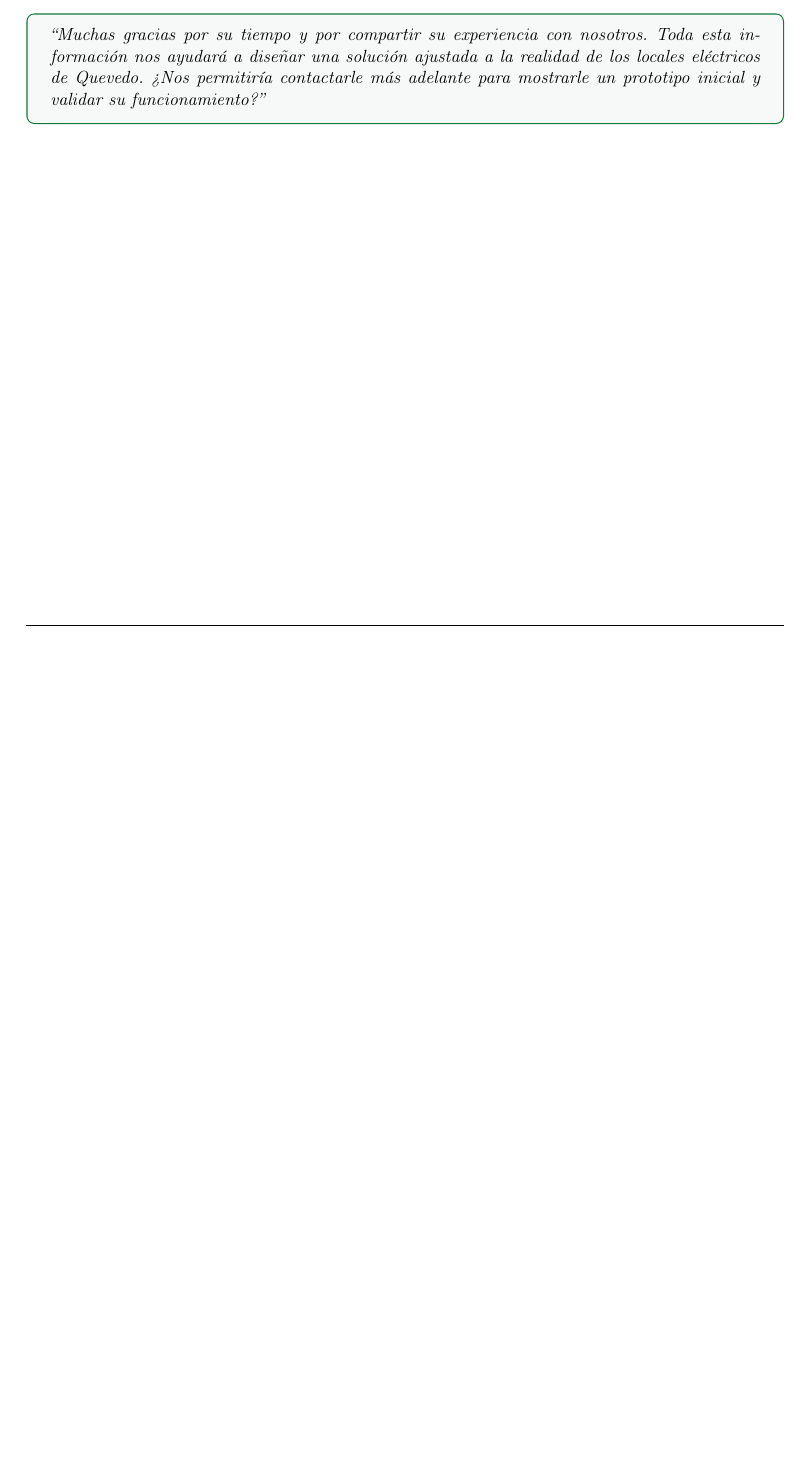
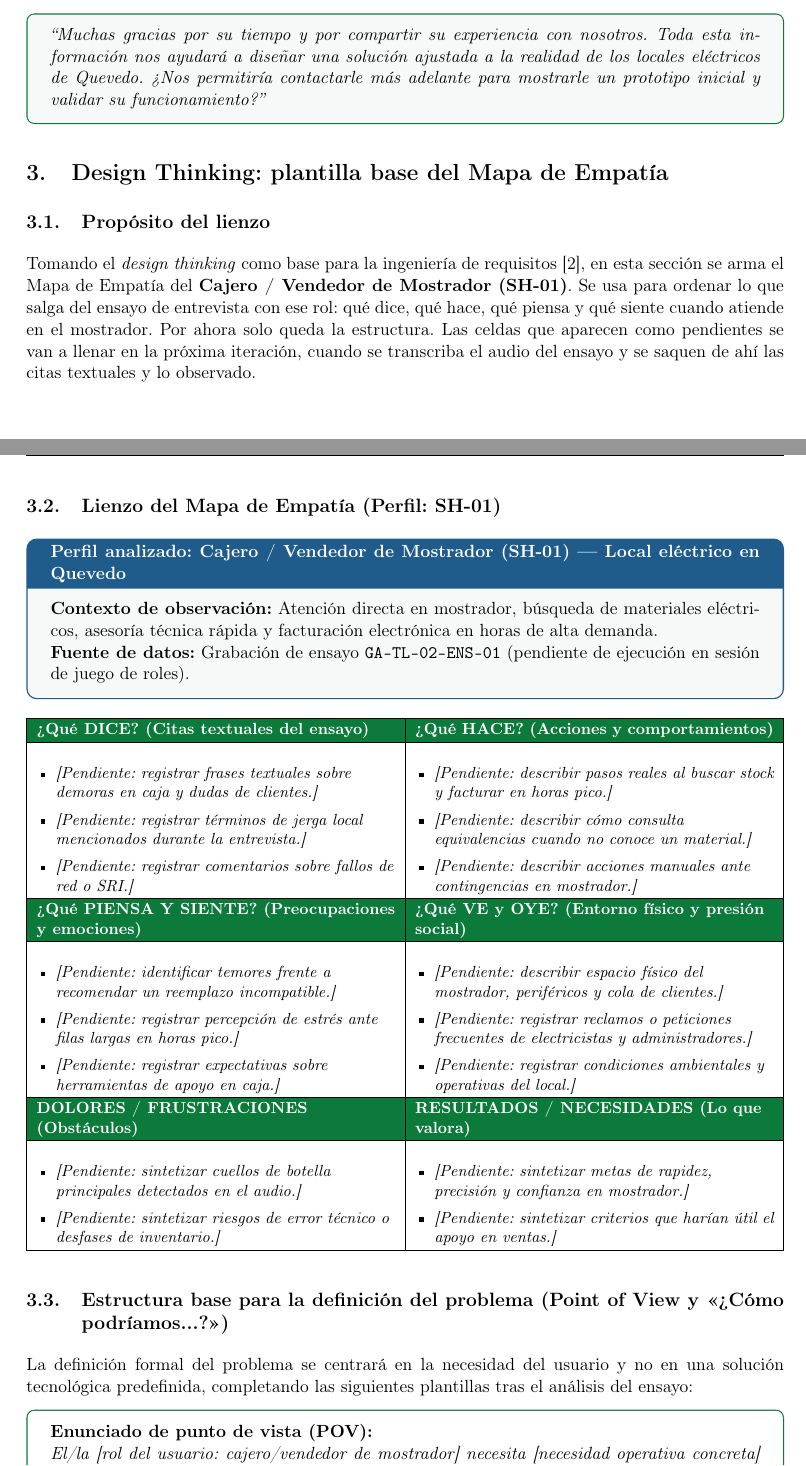
Before and after one commit to jean200525/ISR401-GRV, a LaTeX document (GA/TL-02/main.tex, which reads GA/TL-02/secciones/03_mapa_empatia.tex): part of page 6 of 7 before the commit and two parts of pages 6 and 7 of 8 after it, the two joined at a grey line, cut so that both start at the same text, the shorter picture padded with empty space. Compiled offline with pdfLaTeX.

Commit message:
estructurar plantilla base de mapa de empatia en latex
Plantilla del mapa de empatía para llenar con el audio del ensayo

```diff
--- /dev/null
+++ b/GA/TL-02/secciones/03_mapa_empatia.tex
@@ -0,0 +1,68 @@
+\section{Design Thinking: plantilla base del Mapa de Empat\'ia}
+
+\subsection{Prop\'osito del lienzo}
+Tomando el \emph{design thinking} como base para la ingenier\'ia de requisitos \cite{ireb2026}, en esta secci\'on se arma el Mapa de Empat\'ia del \textbf{Cajero / Vendedor de Mostrador (SH-01)}. Se usa para ordenar lo que salga del ensayo de entrevista con ese rol: qu\'e dice, qu\'e hace, qu\'e piensa y qu\'e siente cuando atiende en el mostrador. Por ahora solo queda la estructura. Las celdas que aparecen como pendientes se van a llenar en la pr\'oxima iteraci\'on, cuando se transcriba el audio del ensayo y se saquen de ah\'i las citas textuales y lo observado.
+
+\subsection{Lienzo del Mapa de Empat\'ia (Perfil: SH-01)}
+
+\begin{tcolorbox}[colback=boxbg,colframe=midblue,boxrule=0.8pt,arc=2mm,title={\textbf{Perfil analizado: Cajero / Vendedor de Mostrador (SH-01) --- Local el\'ectrico en Quevedo}}]
+\textbf{Contexto de observaci\'on:} Atenci\'on directa en mostrador, b\'usqueda de materiales el\'ectricos, asesor\'ia t\'ecnica r\'apida y facturaci\'on electr\'onica en horas de alta demanda.\\
+\textbf{Fuente de datos:} Grabaci\'on de ensayo \texttt{GA-TL-02-ENS-01} (pendiente de ejecuci\'on en sesi\'on de juego de roles).
+\end{tcolorbox}
+
+\vspace{4pt}
+{\small
+\noindent\begin{tabularx}{\linewidth}{|Y|Y|}
+\hline
+\thdr{¿Qu\'e DICE? (Citas textuales del ensayo)} & \thdr{¿Qu\'e HACE? (Acciones y comportamientos)}\\
+\hline
+\begin{itemize}[leftmargin=12pt,itemsep=2pt,topsep=2pt]
+    \item \textit{[Pendiente: registrar frases textuales sobre demoras en caja y dudas de clientes.]}
+    \item \textit{[Pendiente: registrar t\'erminos de jerga local mencionados durante la entrevista.]}
+    \item \textit{[Pendiente: registrar comentarios sobre fallos de red o SRI.]}
+\end{itemize}
+&
+\begin{itemize}[leftmargin=12pt,itemsep=2pt,topsep=2pt]
+    \item \textit{[Pendiente: describir pasos reales al buscar stock y facturar en horas pico.]}
+    \item \textit{[Pendiente: describir c\'omo consulta equivalencias cuando no conoce un material.]}
+    \item \textit{[Pendiente: describir acciones manuales ante contingencias en mostrador.]}
+\end{itemize}\\
+\hline
+\thdr{¿Qu\'e PIENSA Y SIENTE? (Preocupaciones y emociones)} & \thdr{¿Qu\'e VE y OYE? (Entorno f\'isico y presi\'on social)}\\
+\hline
+\begin{itemize}[leftmargin=12pt,itemsep=2pt,topsep=2pt]
+    \item \textit{[Pendiente: identificar temores frente a recomendar un reemplazo incompatible.]}
+    \item \textit{[Pendiente: registrar percepci\'on de estr\'es ante filas largas en horas pico.]}
+    \item \textit{[Pendiente: registrar expectativas sobre herramientas de apoyo en caja.]}
+\end{itemize}
+&
+\begin{itemize}[leftmargin=12pt,itemsep=2pt,topsep=2pt]
+    \item \textit{[Pendiente: describir espacio f\'isico del mostrador, perif\'ericos y cola de clientes.]}
+    \item \textit{[Pendiente: registrar reclamos o peticiones frecuentes de electricistas y administradores.]}
+    \item \textit{[Pendiente: registrar condiciones ambientales y operativas del local.]}
+\end{itemize}\\
+\hline
+\thdr{DOLORES / FRUSTRACIONES (Obst\'aculos)} & \thdr{RESULTADOS / NECESIDADES (Lo que valora)}\\
+\hline
+\begin{itemize}[leftmargin=12pt,itemsep=2pt,topsep=2pt]
+    \item \textit{[Pendiente: sintetizar cuellos de botella principales detectados en el audio.]}
+    \item \textit{[Pendiente: sintetizar riesgos de error t\'ecnico o desfases de inventario.]}
+\end{itemize}
+&
+\begin{itemize}[leftmargin=12pt,itemsep=2pt,topsep=2pt]
+    \item \textit{[Pendiente: sintetizar metas de rapidez, precisi\'on y confianza en mostrador.]}
+    \item \textit{[Pendiente: sintetizar criterios que har\'ian \'util el apoyo en ventas.]}
+\end{itemize}\\
+\hline
+\end{tabularx}
+}
+
+\subsection{Estructura base para la definici\'on del problema (Point of View y «¿C\'omo podr\'iamos...?»)}
+La definici\'on formal del problema se centrar\'a en la necesidad del usuario y no en una soluci\'on tecnol\'ogica predefinida, completando las siguientes plantillas tras el an\'alisis del ensayo:
+
+\begin{tcolorbox}[colback=white,colframe=uteqgreen,boxrule=0.7pt,arc=1.5mm]
+\textbf{Enunciado de punto de vista (POV):}\\
+\emph{El/la [rol del usuario: cajero/vendedor de mostrador] necesita [necesidad operativa concreta] porque [hallazgo o causa ra\'iz evidenciada en la entrevista].}\\[6pt]
+\textbf{Pregunta generadora («¿C\'omo podr\'iamos...?»):}\\
+\emph{¿C\'omo podr\'iamos ayudar a [usuario] a [lograr su objetivo operativo] sin [frustraci\'on o riesgo principal detectado]?}
+\end{tcolorbox}
```
Also changed, not shown: GA/TL-02/main.tex (+1 -1 lines).
